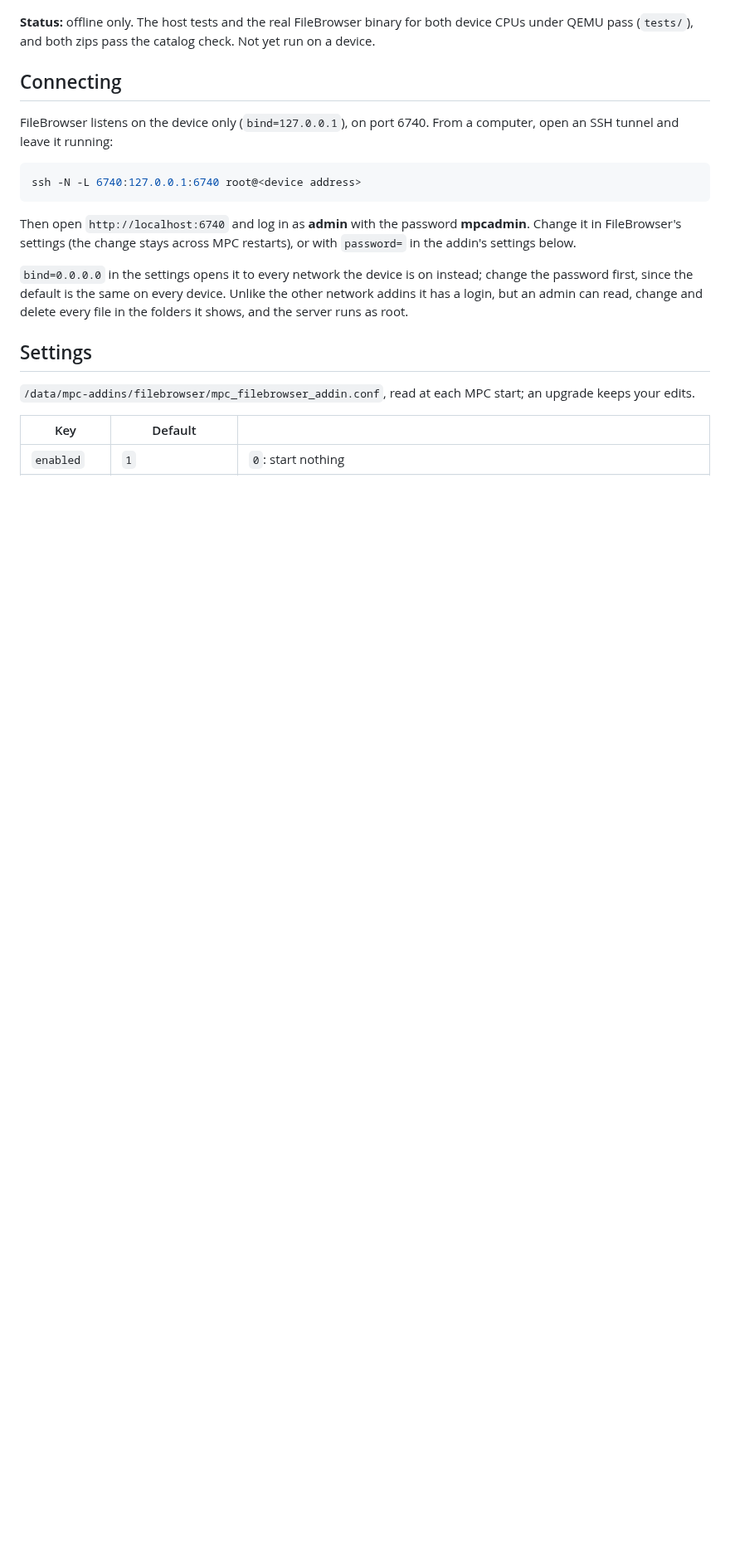
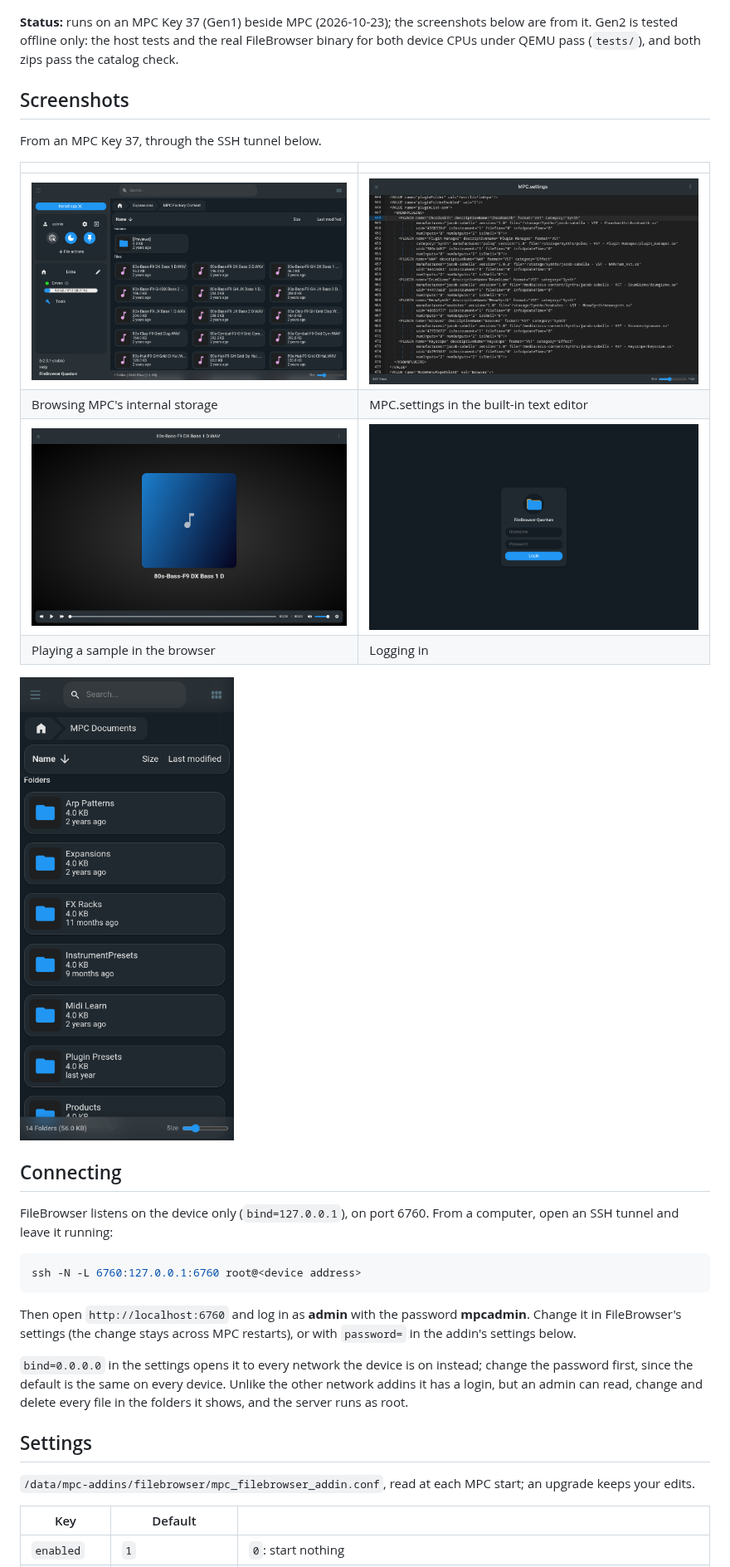
Before and after one commit to jacob-sabella/mpc-addin-filebrowser, a Markdown page: README.md, the part around one of its changes. Shown at 83% size. GitHub-like rendering; pictures changed too: docs/screenshots/browse.png (added), docs/screenshots/editor.png (added), docs/screenshots/login.png (added); blank space fills up the shorter version.

Commit message:
README: screenshots from a Key 37, status

````diff
--- a/README.md
+++ b/README.md
@@ -15,19 +15,33 @@ upstream publishes a newer stable release (see [Updating FileBrowser](#updating-
 
 ![The device and a file manager in a browser, with samples going both ways](docs/tile.png)
 
-**Status:** offline only. The host tests and the real FileBrowser binary for both device CPUs under QEMU pass
-(`tests/`), and both zips pass the catalog check. Not yet run on a device.
+**Status:** runs on an MPC Key 37 (Gen1) beside MPC (2026-10-23); the screenshots below are from it.
+Gen2 is tested offline only: the host tests and the real FileBrowser binary for both device CPUs under QEMU pass
+(`tests/`), and both zips pass the catalog check.
+
+## Screenshots
+
+From an MPC Key 37, through the SSH tunnel below.
+
+| | |
+|---|---|
+| ![MPC's factory content in the file list](docs/screenshots/browse.png) | ![MPC.settings open in the built-in editor, at its VST plugin list](docs/screenshots/editor.png) |
+| Browsing MPC's internal storage | MPC.settings in the built-in text editor |
+| ![A sample open in the audio player](docs/screenshots/player.png) | ![The login page](docs/screenshots/login.png) |
+| Playing a sample in the browser | Logging in |
+
+<img src="docs/screenshots/phone.png" alt="MPC Documents on a phone" width="260">
 
 ## Connecting
 
-FileBrowser listens on the device only (`bind=127.0.0.1`), on port 6740. From a computer, open an SSH tunnel and leave
+FileBrowser listens on the device only (`bind=127.0.0.1`), on port 6760. From a computer, open an SSH tunnel and leave
 it running:
 
 ```sh
-ssh -N -L 6740:127.0.0.1:6740 root@<device address>
+ssh -N -L 6760:127.0.0.1:6760 root@<device address>
 ```
 
-Then open `http://localhost:6740` and log in as **admin** with the password **mpcadmin**. Change it in FileBrowser's
+Then open `http://localhost:6760` and log in as **admin** with the password **mpcadmin**. Change it in FileBrowser's
 settings (the change stays across MPC restarts), or with `password=` in the addin's settings below.
 
 `bind=0.0.0.0` in the settings opens it to every network the device is on instead; change the password first, since the
````
Also changed, not shown: other parts of README.md (+1 -1 lines).
